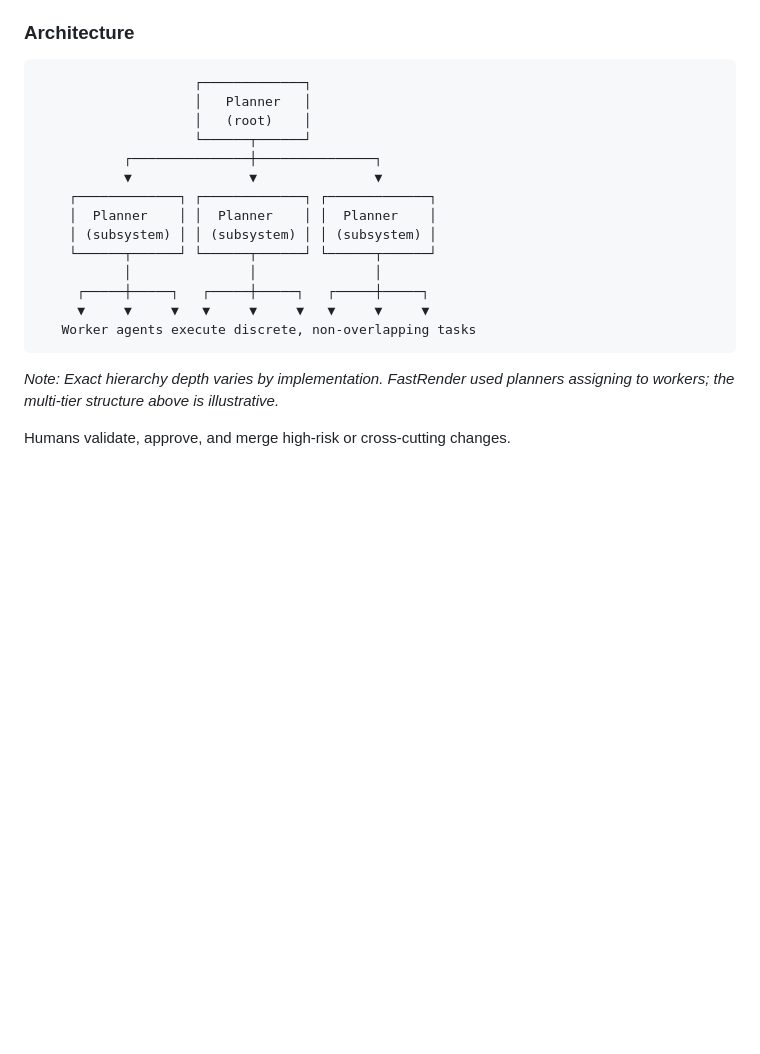
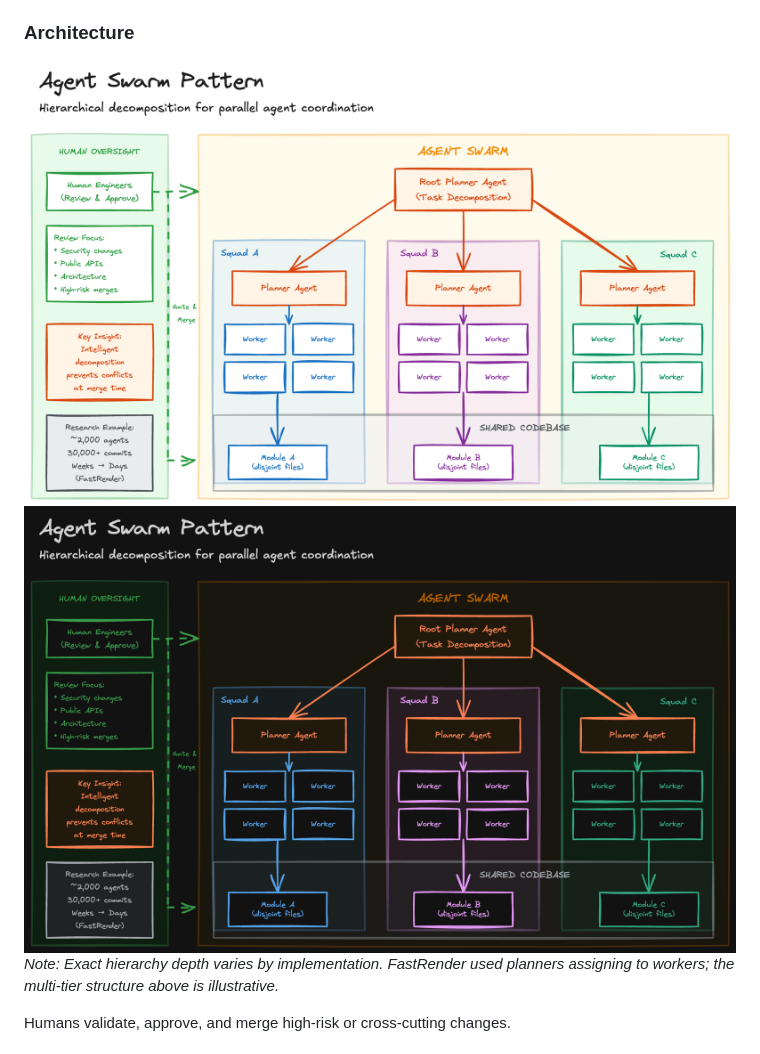
Before and after one commit to jackrwstevenson/agent-pattern-library, a Markdown page: patterns/agent-swarm.md, the part around the change. GitHub-like rendering; pictures changed too: sketches/agent-swarm-dark.png (added), sketches/agent-swarm.png (added); blank space fills up the shorter version.

Commit message:
Added sketches

````diff
--- a/patterns/agent-swarm.md
+++ b/patterns/agent-swarm.md
@@ -28,22 +28,8 @@ Deploy a hierarchical swarm of agents: planning agents decompose work into non-o
 
 ### Architecture
 
-```
-                    ┌─────────────┐
-                    │   Planner   │
-                    │   (root)    │
-                    └──────┬──────┘
-           ┌───────────────┼───────────────┐
-           ▼               ▼               ▼
-    ┌─────────────┐ ┌─────────────┐ ┌─────────────┐
-    │  Planner    │ │  Planner    │ │  Planner    │
-    │ (subsystem) │ │ (subsystem) │ │ (subsystem) │
-    └──────┬──────┘ └──────┬──────┘ └──────┬──────┘
-           │               │               │
-     ┌─────┼─────┐   ┌─────┼─────┐   ┌─────┼─────┐
-     ▼     ▼     ▼   ▼     ▼     ▼   ▼     ▼     ▼
-   Worker agents execute discrete, non-overlapping tasks
-```
+<img src="../sketches/agent-swarm.png" alt="Agent Swarm Architecture" class="light-only" />
+<img src="../sketches/agent-swarm-dark.png" alt="Agent Swarm Architecture" class="dark-only" />
 
 _Note: Exact hierarchy depth varies by implementation. FastRender used planners assigning to workers; the multi-tier structure above is illustrative._
 
````
Also changed, not shown: 2 other files.
